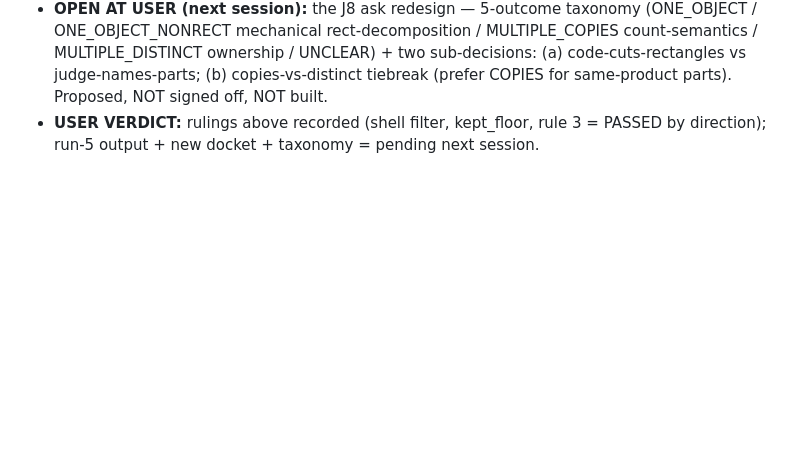
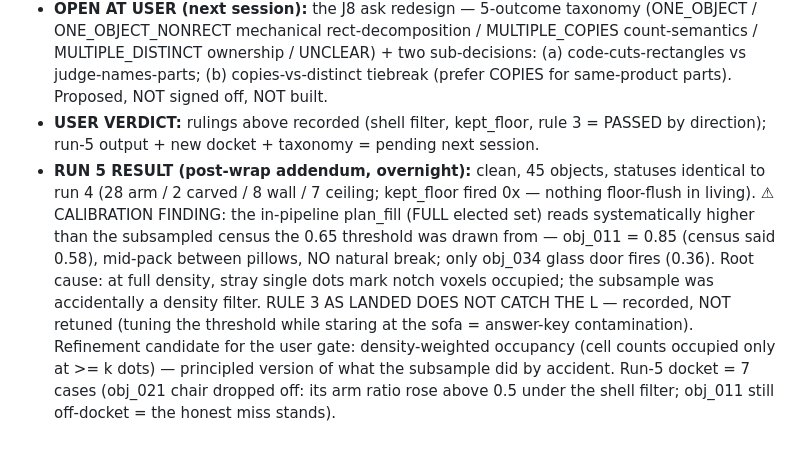
Before and after one commit to timotsui/scene-pipeline, a Markdown page: entangled_gen/docs/REVIEW_LOG.md, the part around the change. Rendered like a GitHub page; blank space fills up the shorter version.

```diff
--- a/entangled_gen/docs/REVIEW_LOG.md
+++ b/entangled_gen/docs/REVIEW_LOG.md
@@ -932,3 +932,4 @@ _(further entries appended as artifacts land)_
 - **RUN 5 LAUNCHED** (full scene, caches warm): out/living_marble/slicevote_full_run5.log. After it: doubts --apply rerun -> docket regenerates (sofa on it BY RULE — the legitimate route back after the R-S2-32 Rule-1 correction) -> sheets rebuild in the redesigned form.
 - **OPEN AT USER (next session):** the J8 ask redesign — 5-outcome taxonomy (ONE_OBJECT / ONE_OBJECT_NONRECT mechanical rect-decomposition / MULTIPLE_COPIES count-semantics / MULTIPLE_DISTINCT ownership / UNCLEAR) + two sub-decisions: (a) code-cuts-rectangles vs judge-names-parts; (b) copies-vs-distinct tiebreak (prefer COPIES for same-product parts). Proposed, NOT signed off, NOT built.
 - **USER VERDICT:** rulings above recorded (shell filter, kept_floor, rule 3 = PASSED by direction); run-5 output + new docket + taxonomy = pending next session.
+- **RUN 5 RESULT (post-wrap addendum, overnight):** clean, 45 objects, statuses identical to run 4 (28 arm / 2 carved / 8 wall / 7 ceiling; kept_floor fired 0x — nothing floor-flush in living). ⚠ CALIBRATION FINDING: the in-pipeline plan_fill (FULL elected set) reads systematically higher than the subsampled census the 0.65 threshold was drawn from — obj_011 = 0.85 (census said 0.58), mid-pack between pillows, NO natural break; only obj_034 glass door fires (0.36). Root cause: at full density, stray single dots mark notch voxels occupied; the subsample was accidentally a density filter. RULE 3 AS LANDED DOES NOT CATCH THE L — recorded, NOT retuned (tuning the threshold while staring at the sofa = answer-key contamination). Refinement candidate for the user gate: density-weighted occupancy (cell counts occupied only at >= k dots) — principled version of what the subsample did by accident. Run-5 docket = 7 cases (obj_021 chair dropped off: its arm ratio rose above 0.5 under the shell filter; obj_011 still off-docket = the honest miss stands).
```
Also changed, not shown: entangled_gen/docs/SESSION_2026-08-12_HANDOFF.md (+16 -7 lines).
